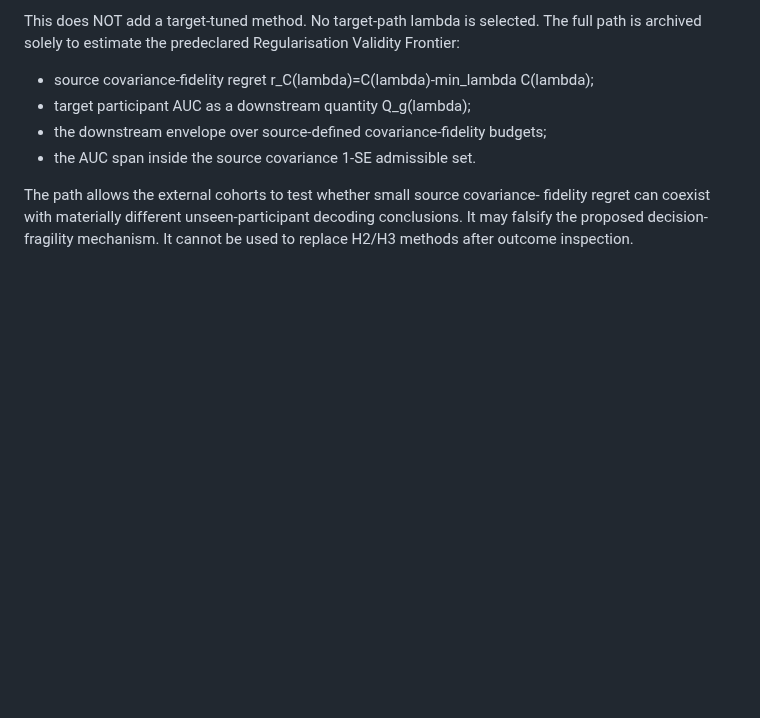
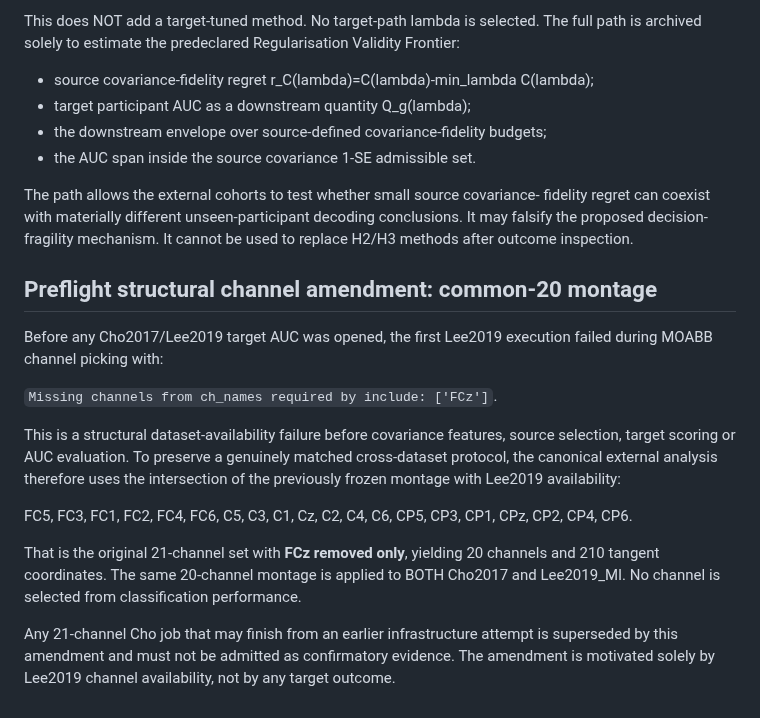
Before and after one commit to lindicaphxag-tech/kaggle, a Markdown page: research/defaultreg_external/FROZEN_CHO_LEE_FULL_DOMAIN_20261010.md, the part around the change. Drawn GitHub-style; blank space fills up the shorter version.

Commit message:
research(defaultreg): amend external freeze to outcome-independent common-20 montage after Lee FCz preflight failure

```diff
--- a/research/defaultreg_external/FROZEN_CHO_LEE_FULL_DOMAIN_20261010.md
+++ b/research/defaultreg_external/FROZEN_CHO_LEE_FULL_DOMAIN_20261010.md
@@ -172,3 +172,31 @@ The path allows the external cohorts to test whether small source covariance-
 fidelity regret can coexist with materially different unseen-participant
 decoding conclusions. It may falsify the proposed decision-fragility
 mechanism. It cannot be used to replace H2/H3 methods after outcome inspection.
+
+
+## Preflight structural channel amendment: common-20 montage
+
+Before any Cho2017/Lee2019 target AUC was opened, the first Lee2019 execution
+failed during MOABB channel picking with:
+
+`Missing channels from ch_names required by include: ['FCz']`.
+
+This is a structural dataset-availability failure before covariance features,
+source selection, target scoring or AUC evaluation. To preserve a genuinely
+matched cross-dataset protocol, the canonical external analysis therefore
+uses the intersection of the previously frozen montage with Lee2019
+availability:
+
+FC5, FC3, FC1, FC2, FC4, FC6,
+C5, C3, C1, Cz, C2, C4, C6,
+CP5, CP3, CP1, CPz, CP2, CP4, CP6.
+
+That is the original 21-channel set with **FCz removed only**, yielding
+20 channels and 210 tangent coordinates. The same 20-channel montage is
+applied to BOTH Cho2017 and Lee2019_MI. No channel is selected from
+classification performance.
+
+Any 21-channel Cho job that may finish from an earlier infrastructure attempt
+is superseded by this amendment and must not be admitted as confirmatory
+evidence. The amendment is motivated solely by Lee2019 channel availability,
+not by any target outcome.
```
